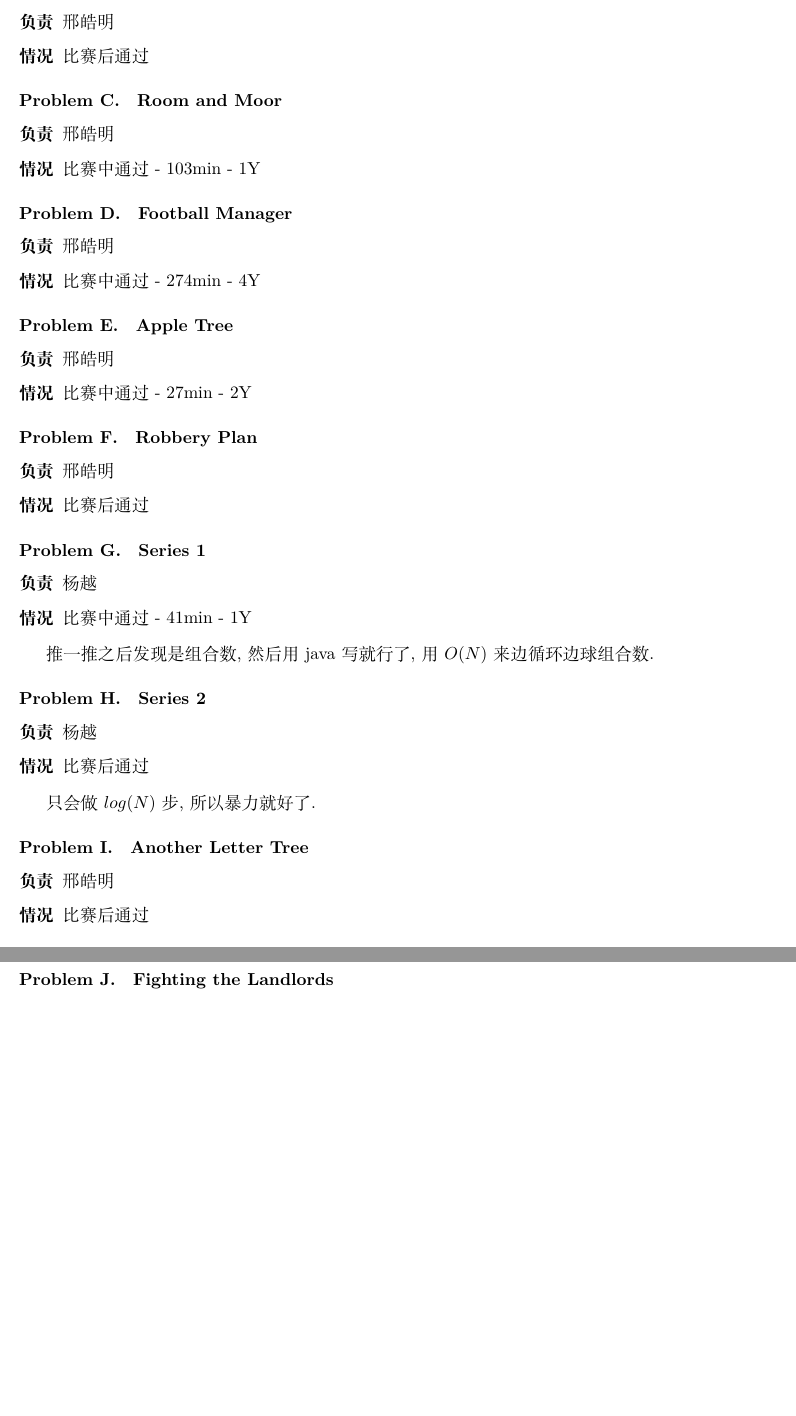
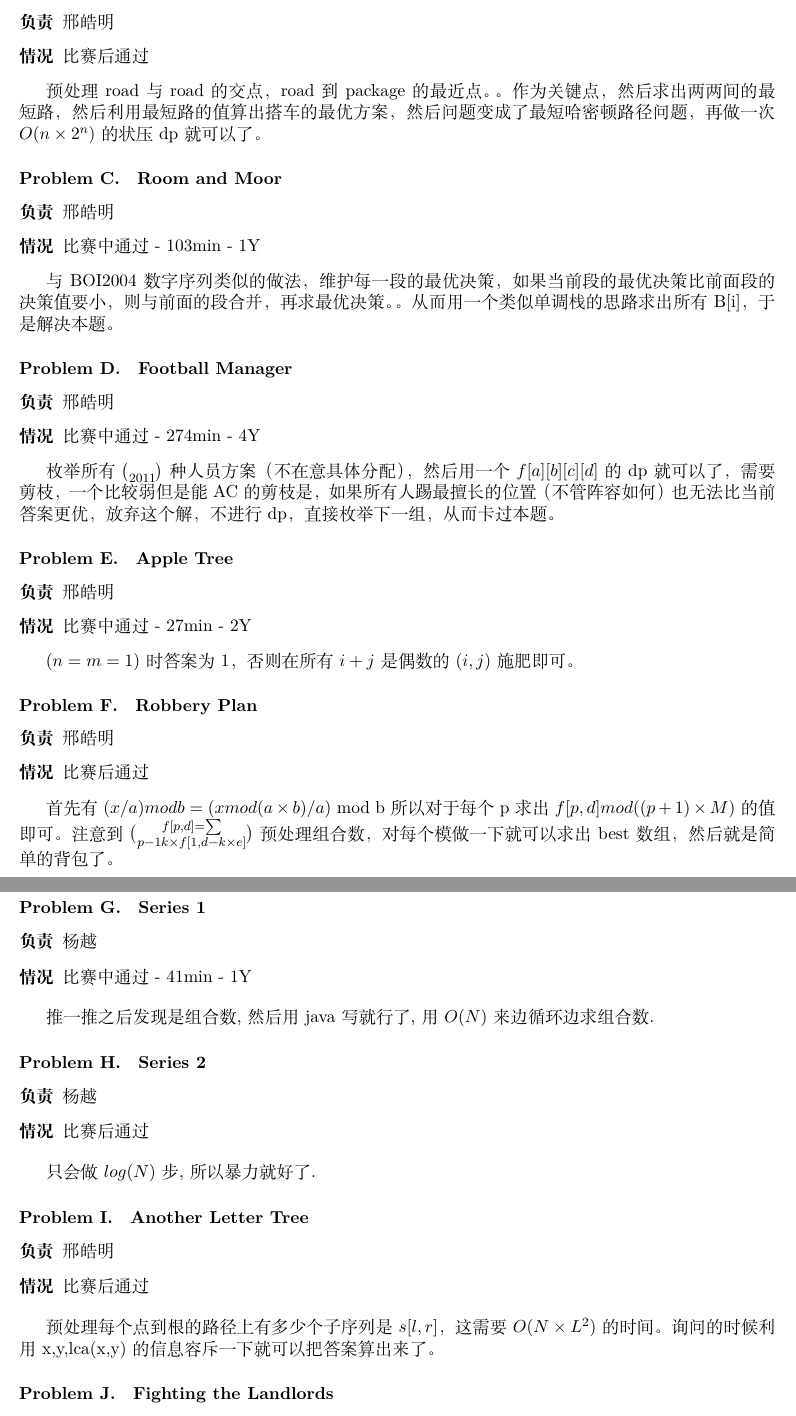
Before and after one commit to CodingYue/acm-icpc, a LaTeX document (acm-summary/tex/MUT2014-6.tex): two parts of pages 2 and 3 of 3, joined at a grey line, cut so that both start at the same text, the shorter picture padded with empty space. Compiled offline with XeLaTeX; a missing font is replaced by an installed copy or a similar font.

Commit message:
MUT2014-6

```diff
--- a/acm-summary/tex/MUT2014-6.tex
+++ b/acm-summary/tex/MUT2014-6.tex
@@ -95,7 +95,7 @@ F题优化了好几个做法还是TLE，试了试极限数据发现本地要跑7
 \item[情况] 比赛后通过
 \end{description}
 
-
+预处理road与road的交点，road到package的最近点。。作为关键点，然后求出两两间的最短路，然后利用最短路的值算出搭车的最优方案，然后问题变成了最短哈密顿路径问题，再做一次$O(n \times 2^n)$的状压dp就可以了。
 
 \problem{Room and Moor}
 
@@ -104,7 +104,7 @@ F题优化了好几个做法还是TLE，试了试极限数据发现本地要跑7
 \item[情况] 比赛中通过 - 103min - 1Y
 \end{description}
 
-
+与BOI2004 数字序列类似的做法，维护每一段的最优决策，如果当前段的最优决策比前面段的决策值要小，则与前面的段合并，再求最优决策。。从而用一个类似单调栈的思路求出所有B[i]，于是解决本题。
 
 \problem{Football Manager}
 
@@ -113,7 +113,7 @@ F题优化了好几个做法还是TLE，试了试极限数据发现本地要跑7
 \item[情况] 比赛中通过 - 274min - 4Y
 \end{description}
 
-
+枚举所有$\choose{20}{11}$种人员方案（不在意具体分配），然后用一个$f[a][b][c][d]$的dp就可以了，需要剪枝，一个比较弱但是能AC的剪枝是，如果所有人踢最擅长的位置（不管阵容如何）也无法比当前答案更优，放弃这个解，不进行dp，直接枚举下一组，从而卡过本题。
 
 \problem{Apple Tree}
 
@@ -122,7 +122,7 @@ F题优化了好几个做法还是TLE，试了试极限数据发现本地要跑7
 \item[情况] 比赛中通过 - 27min - 2Y
 \end{description}
 
-
+$(n=m=1)$时答案为$1$，否则在所有$i+j$是偶数的$(i,j)$施肥即可。
 
 \problem{Robbery Plan}
 
@@ -131,7 +131,10 @@ F题优化了好几个做法还是TLE，试了试极限数据发现本地要跑7
 \item[情况] 比赛后通过
 \end{description}
 
-
+首先有$(x / a) mod b = (x mod (a \times b) / a)$ mod b
+所以对于每个p求出$f[p,d] mod ((p + 1) \times M)$的值即可。
+注意到$f[p,d] = \sum \choose{p - 1}{k} \times f[1, d - k \times e]$
+预处理组合数，对每个模做一下就可以求出best数组，然后就是简单的背包了。
 
 \problem{Series 1}
 
@@ -140,7 +143,7 @@ F题优化了好几个做法还是TLE，试了试极限数据发现本地要跑7
 \item[情况] 比赛中通过 - 41min - 1Y
 \end{description}
 
-推一推之后发现是组合数, 然后用java写就行了, 用 $O(N)$来边循环边球组合数.
+推一推之后发现是组合数, 然后用java写就行了, 用 $O(N)$来边循环边求组合数.
 
 \problem{Series 2}
 
@@ -158,7 +161,8 @@ F题优化了好几个做法还是TLE，试了试极限数据发现本地要跑7
 \item[情况] 比赛后通过
 \end{description}
 
-
+预处理每个点到根的路径上有多少个子序列是$s[l,r]$，这需要$O(N \times L^2)$的时间。
+询问的时候利用x,y,lca(x,y)的信息容斥一下就可以把答案算出来了。
 
 \problem{Fighting the Landlords}
 
```
Also changed, not shown: acm-summary/pdf/MUT2014-6.pdf, acm-summary/tex/MUT2014-6.tex (6 more changed lines).
